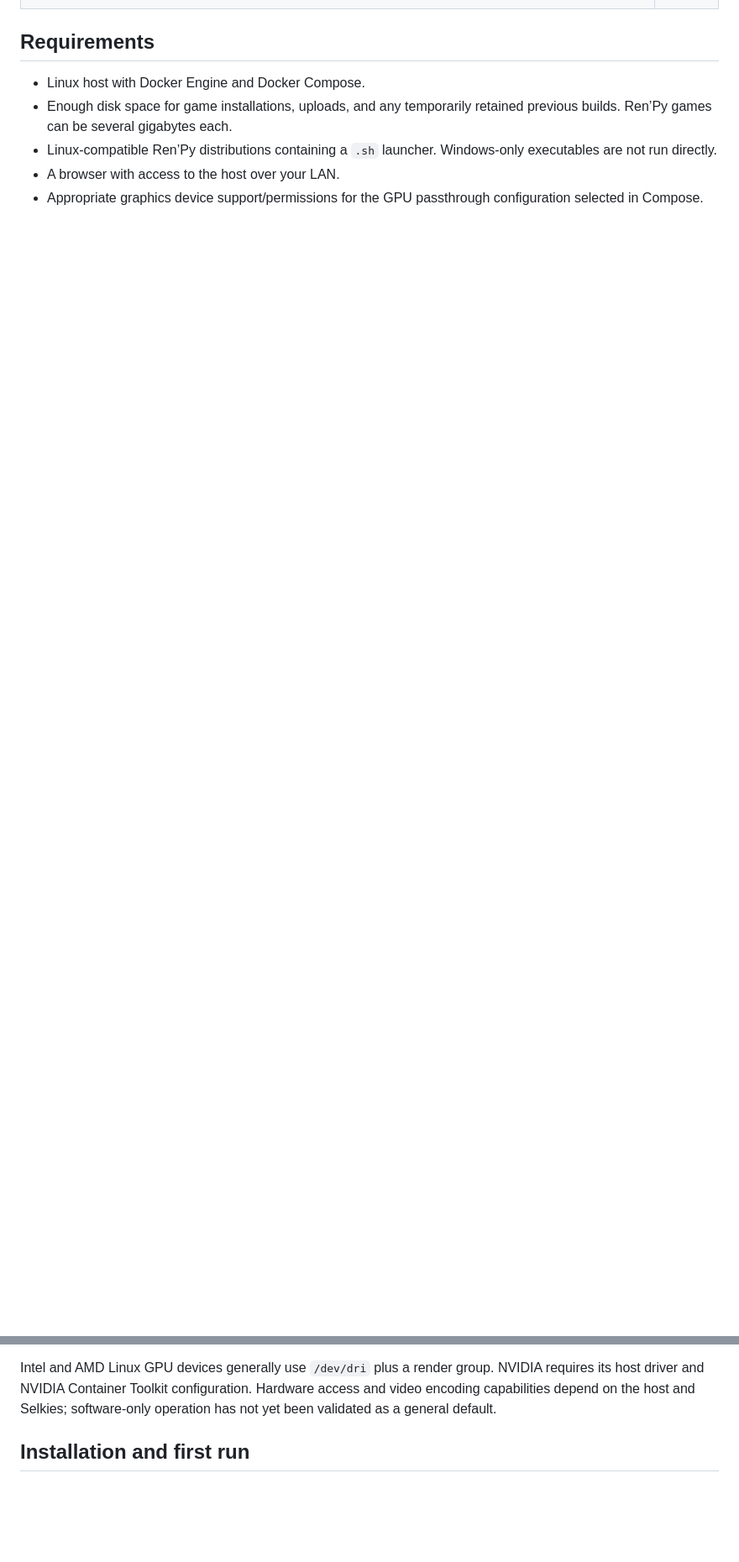
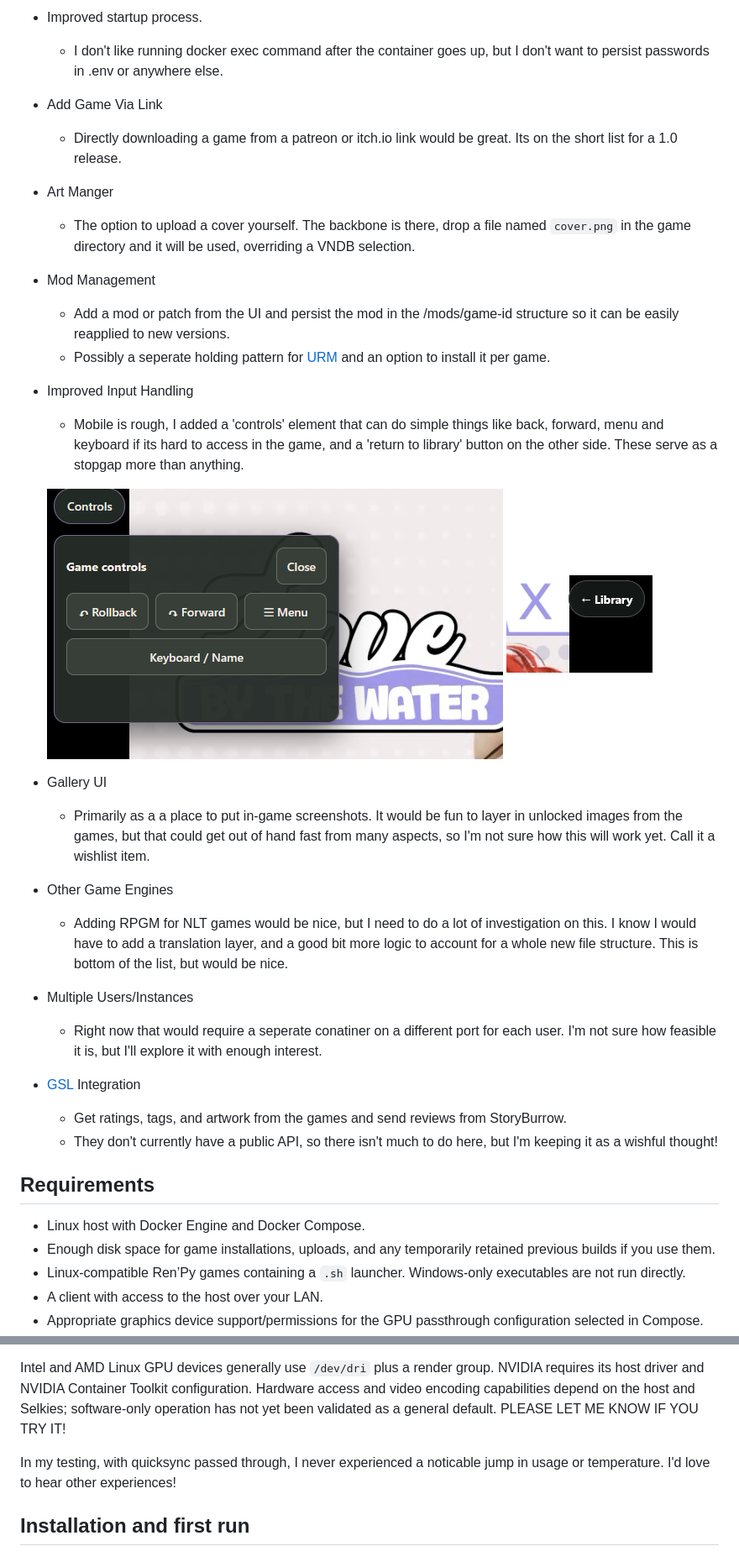
Before and after one commit to bitwicket/StoryBurrow, a Markdown page: README.md, 2 parts joined by grey strips. Shown at 84% size. Drawn GitHub-style; pictures changed too: docs/images/controls.png (added), docs/images/library_router.png (added); blank space fills up the shorter version.

Commit message:
fix readme and add screenshots

```diff
--- a/README.md
+++ b/README.md
@@ -51,14 +57,39 @@ A ✓ means implemented in the current development build; — means not yet impl
+- Improved startup process.
+  - I don't like running docker exec command after the container goes up, but I don't want to persist passwords in .env or anywhere else.
+- Add Game Via Link
+  - Directly downloading a game from a patreon or itch.io link would be great. Its on the short list for a 1.0 release.
+- Art Manger
+  - The option to upload a cover yourself. The backbone is there, drop a file named `cover.png` in the game directory and it will be used, overriding a VNDB selection.
+-  Mod Management
+    - Add a mod or patch from the UI and persist the mod in the /mods/game-id structure so it can be easily reapplied to new versions.
+    - Possibly a seperate holding pattern for [URM](https://0x52.dev/mods/Universal-Ren-Py-Mod-1000) and an option to install it per game.
+-  Improved Input Handling
+    -   Mobile is rough, I added a 'controls' element that can do simple things like back, forward, menu and keyboard if its hard to access in the game, and a 'return to library' button on the other side. These serve as a stopgap more than anything.
+
+     ![Controls](docs/images/controls.png) ![Library_router](docs/images/library_router.png)
+- Gallery UI
+  - Primarily as a a place to put in-game screenshots. It would be fun to layer in unlocked images from the games, but that could get out of hand fast from many aspects, so I'm not sure how this will work yet. Call it a wishlist item.
+- Other Game Engines
+  - Adding RPGM for NLT games would be nice, but I need to do a lot of investigation on this. I know I would have to add a translation layer, and a good bit more logic to account for a whole new file structure. This is bottom of the list, but would be nice.
+- Multiple Users/Instances
+  - Right now that would require a seperate conatiner on a different port for each user. I'm not sure how feasible it is, but I'll explore it with enough interest.
+- [GSL](https://gamestorylog.com/) Integration
+  - Get ratings, tags, and artwork from the games and send reviews from StoryBurrow.
+  - They don't currently have a public API, so there isn't much to do here, but I'm keeping it as a wishful thought!
+
 
 
 ## Requirements
 
 - Linux host with Docker Engine and Docker Compose.
-- Enough disk space for game installations, uploads, and any temporarily retained previous builds. Ren’Py games can be several gigabytes each.
-- Linux-compatible Ren’Py distributions containing a `.sh` launcher. Windows-only executables are not run directly.
-- A browser with access to the host over your LAN.
+- Enough disk space for game installations, uploads, and any temporarily retained previous builds if you use them.
+- Linux-compatible Ren’Py games containing a `.sh` launcher. Windows-only executables are not run directly.
+- A client with access to the host over your LAN.
 - Appropriate graphics device support/permissions for the GPU passthrough configuration selected in Compose.
 
-Intel and AMD Linux GPU devices generally use `/dev/dri` plus a render group. NVIDIA requires its host driver and NVIDIA Container Toolkit configuration. Hardware access and video encoding capabilities depend on the host and Selkies; software-only operation has not yet been validated as a general default.
+Intel and AMD Linux GPU devices generally use `/dev/dri` plus a render group. NVIDIA requires its host driver and NVIDIA Container Toolkit configuration. Hardware access and video encoding capabilities depend on the host and Selkies; software-only operation has not yet been validated as a general default. PLEASE LET ME KNOW IF YOU TRY IT!
+
+In my testing, with quicksync passed through, I never experienced a noticable jump in usage or temperature. I'd love to hear other experiences!
 
 ## Installation and first run
 
```
Also changed, not shown: other parts of README.md (+53 -43 lines), docs/FAQ.md (deleted, +0 -186 lines).
